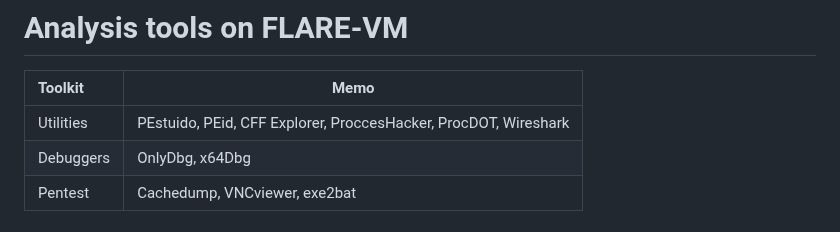
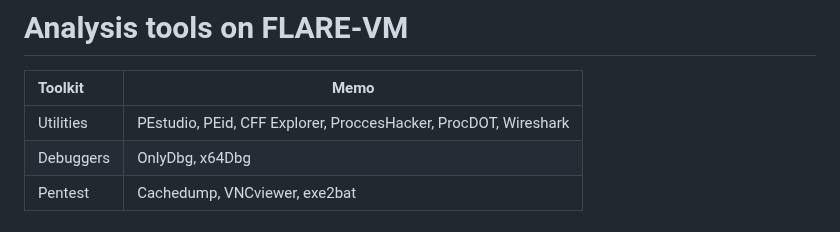
Before and after one commit to 2u3bit/Security_research_notes, a Markdown page: Day2_Setting up the enviroment.md, the part around the change. GitHub-like rendering.

```diff
--- a/Day2_Setting up the enviroment.md
+++ b/Day2_Setting up the enviroment.md
@@ -39,7 +39,7 @@
 
 | Toolkit | Memo |
 | :------------- | ------------- |
-| Utilities      | PEstuido, PEid, CFF Explorer, ProccesHacker, ProcDOT, Wireshark
+| Utilities      | PEstudio, PEid, CFF Explorer, ProccesHacker, ProcDOT, Wireshark
 | Debuggers      | OnlyDbg, x64Dbg
 | Pentest        | Cachedump, VNCviewer, exe2bat
 
```
Also changed, not shown: Day3_Introduction to static analysis.md (+66 -0 lines), Static-malware-analysis-workflow_W640.jpg (added).
